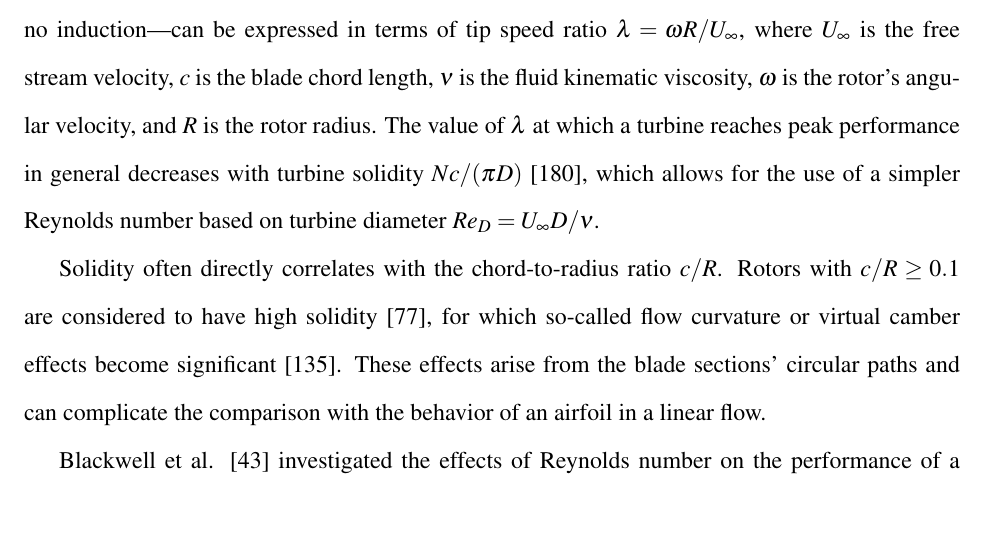
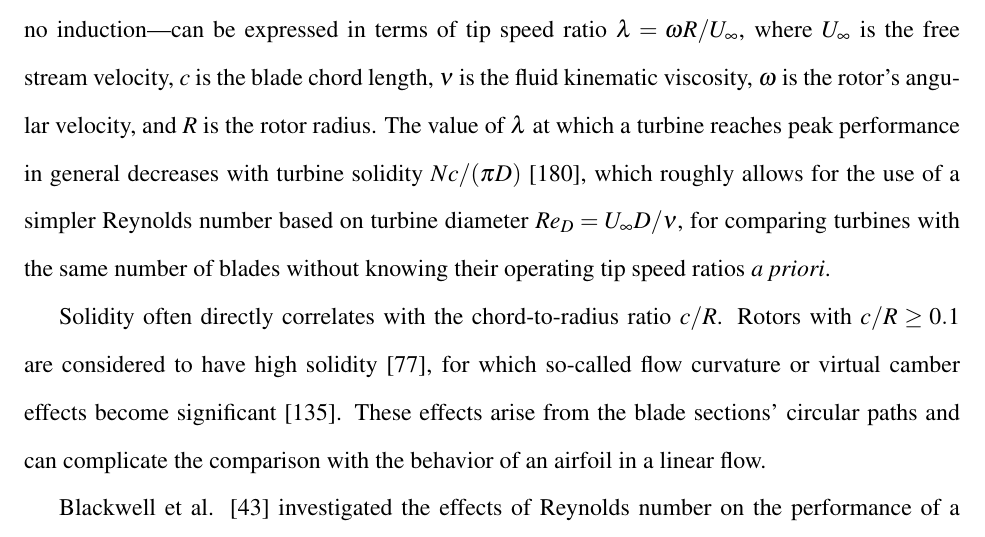
Before and after one commit to petebachant/PhD-thesis, a LaTeX thesis (thesis.tex, which reads chapters/RVAT-Re-dep.tex): part of page 78 of 178, cut so that both start at the same text. Compiled offline with pdfLaTeX.

Commit message:
Clarify the usefulness of Re_D a little further

```diff
--- a/chapters/RVAT-Re-dep.tex
+++ b/chapters/RVAT-Re-dep.tex
@@ -48,8 +48,10 @@ $U_\infty$ is the free stream velocity, $c$ is the blade chord length, $\nu$ is
 the fluid kinematic viscosity, $\omega$ is the rotor's angular velocity, and $R$
 is the rotor radius. The value of $\lambda$ at which a turbine reaches peak
 performance in general decreases with turbine solidity $Nc/(\pi D)$
-\cite{Templin1974}, which allows for the use of a simpler Reynolds number based
-on turbine diameter $Re_D = U_\infty D/\nu$.
+\cite{Templin1974}, which roughly allows for the use of a simpler Reynolds
+number based on turbine diameter $Re_D = U_\infty D/\nu$, for comparing turbines
+with the same number of blades without knowing their operating tip speed ratios
+\emph{a priori}.
 
 Solidity often directly correlates with the chord-to-radius ratio $c/R$. Rotors
 with $c/R \ge 0.1$ are considered to have high solidity \cite{Fiedler2009}, for which
```
